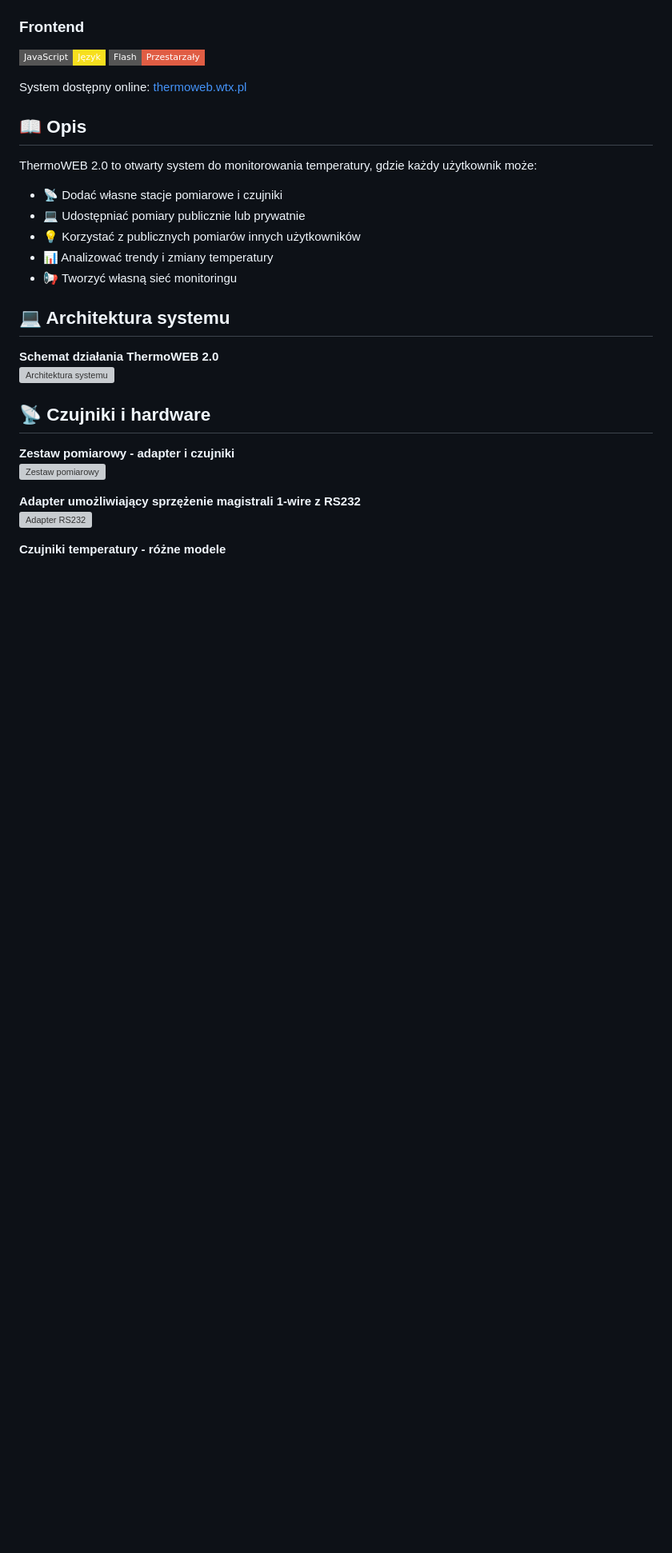
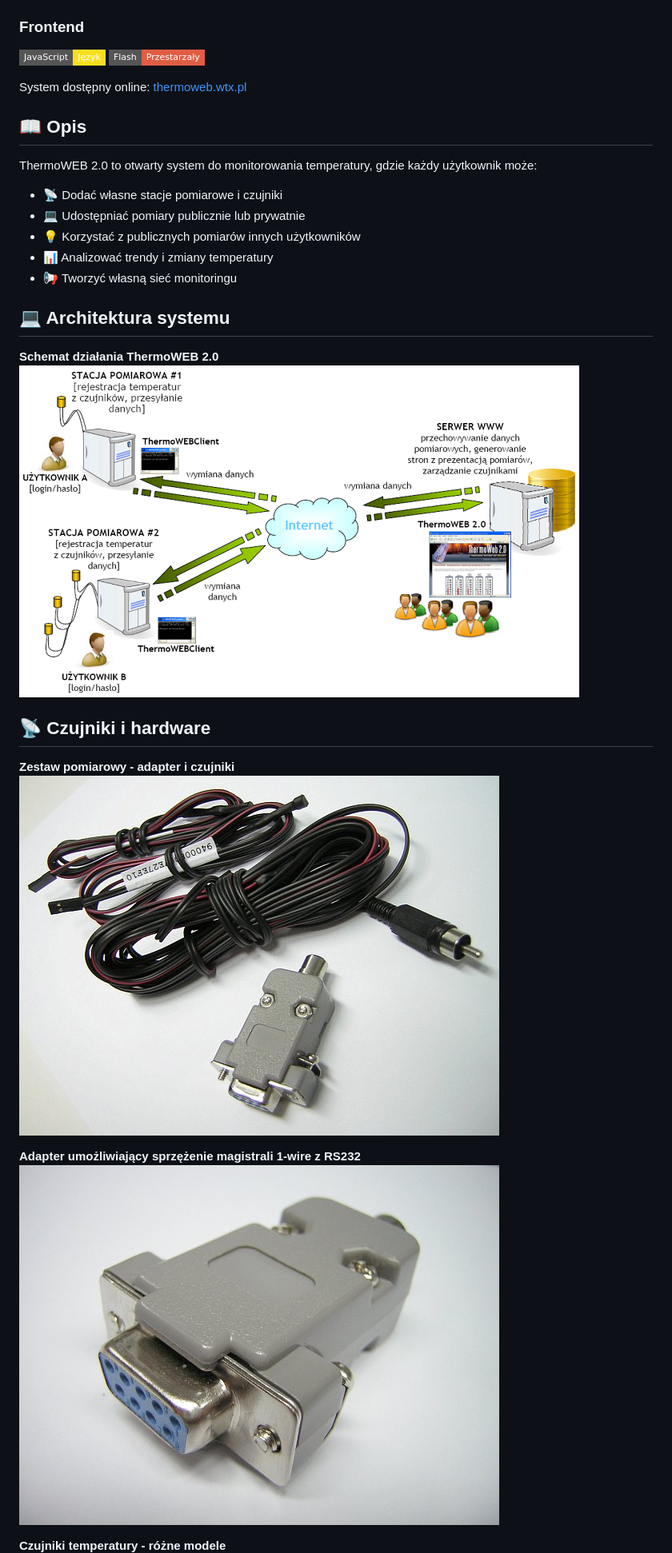
Before and after one commit to bartsli/thermoweb2-public, a Markdown page: README.pl.md, the part around the change printed below. Shown: that part at 80% size. Rendered like a GitHub page; badges without logos; blank space fills up the shorter version; grey boxes are pictures that could not be loaded.

```diff
--- a/README.pl.md
+++ b/README.pl.md
@@ -32,13 +32,13 @@ ThermoWEB 2.0 to otwarty system do monitorowania temperatury, gdzie każdy użyt
 
 ## &#x1F4BB; Architektura systemu
 **Schemat działania ThermoWEB 2.0**
-![Architektura systemu](/pliki/architektura_1.png)
+![Architektura systemu](/assets/architektura_1.png)
 
 ## &#x1F4E1; Czujniki i hardware
 **Zestaw pomiarowy - adapter i czujniki**
-![Zestaw pomiarowy](/pliki/termo_zestaw_1.jpg)
+![Zestaw pomiarowy](/assets/termo_zestaw_1.jpg)
 
 **Adapter umożliwiający sprzężenie magistrali 1-wire z RS232**
-![Adapter RS232](/pliki/termo_adapter_1.jpg)
+![Adapter RS232](/assets/termo_adapter_1.jpg)
 
 **Czujniki temperatury - różne modele**
```
Also changed, not shown: other parts of README.pl.md (+2 -2 lines), README.md (+5 -5 lines).
